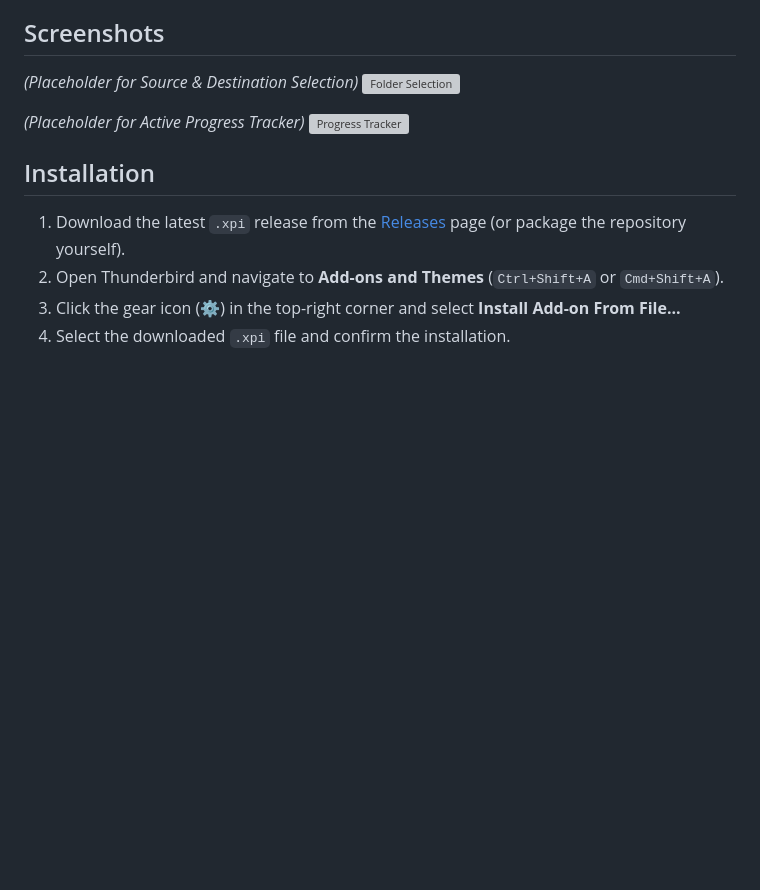
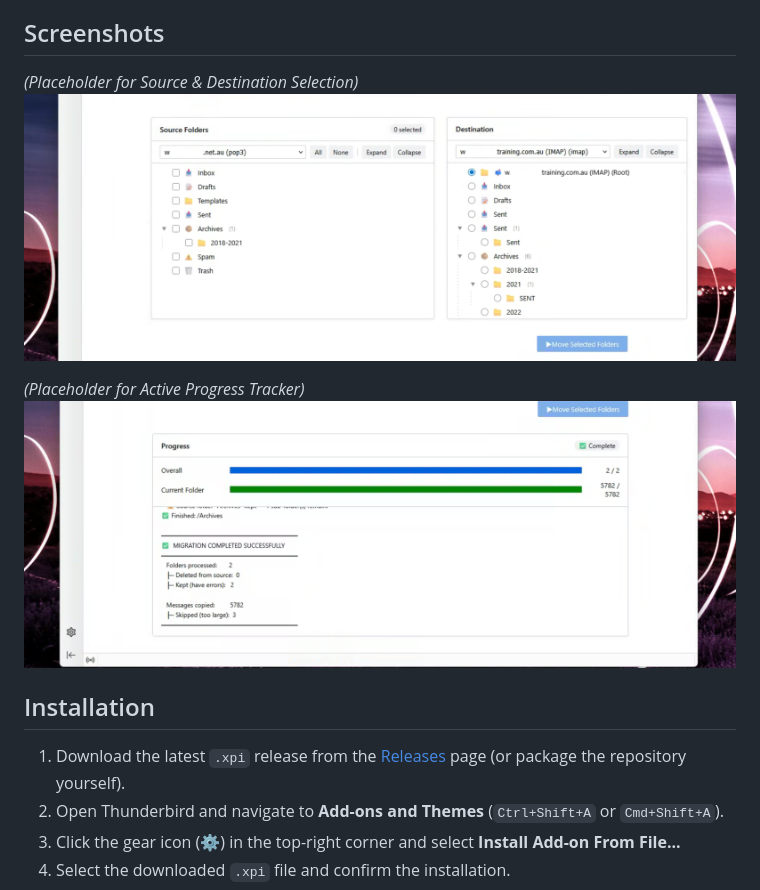
Before and after one commit to bmwillrath/Thunderbird-Bulk-Folder-Move, a Markdown page: README.md, the part around the change printed below. GitHub-like rendering; pictures changed too: screenshots/screenshot-progress-placeholder.png (added), screenshots/screenshot-selection-placeholder.png (added); blank space fills up the shorter version; grey boxes are pictures that could not be loaded.

```diff
--- a/README.md
+++ b/README.md
@@ -19,10 +20,10 @@ A robust, no-nonsense Thunderbird extension to securely move entire folder trees
 ## Screenshots
 
 *(Placeholder for Source & Destination Selection)*
-![Folder Selection](screenshot-selection-placeholder.png)
+![Folder Selection](screenshots/screenshot-selection-placeholder.png)
 
 *(Placeholder for Active Progress Tracker)*
-![Progress Tracker](screenshot-progress-placeholder.png)
+![Progress Tracker](screenshots/screenshot-progress-placeholder.png)
 
 ## Installation
 
```
Also changed, not shown: other parts of README.md (+2 -1 lines), screenshots/screenshot-ui-placeholder1.png (added), screenshots/screenshot-ui-placeholder2.png (added), 2 other files.
